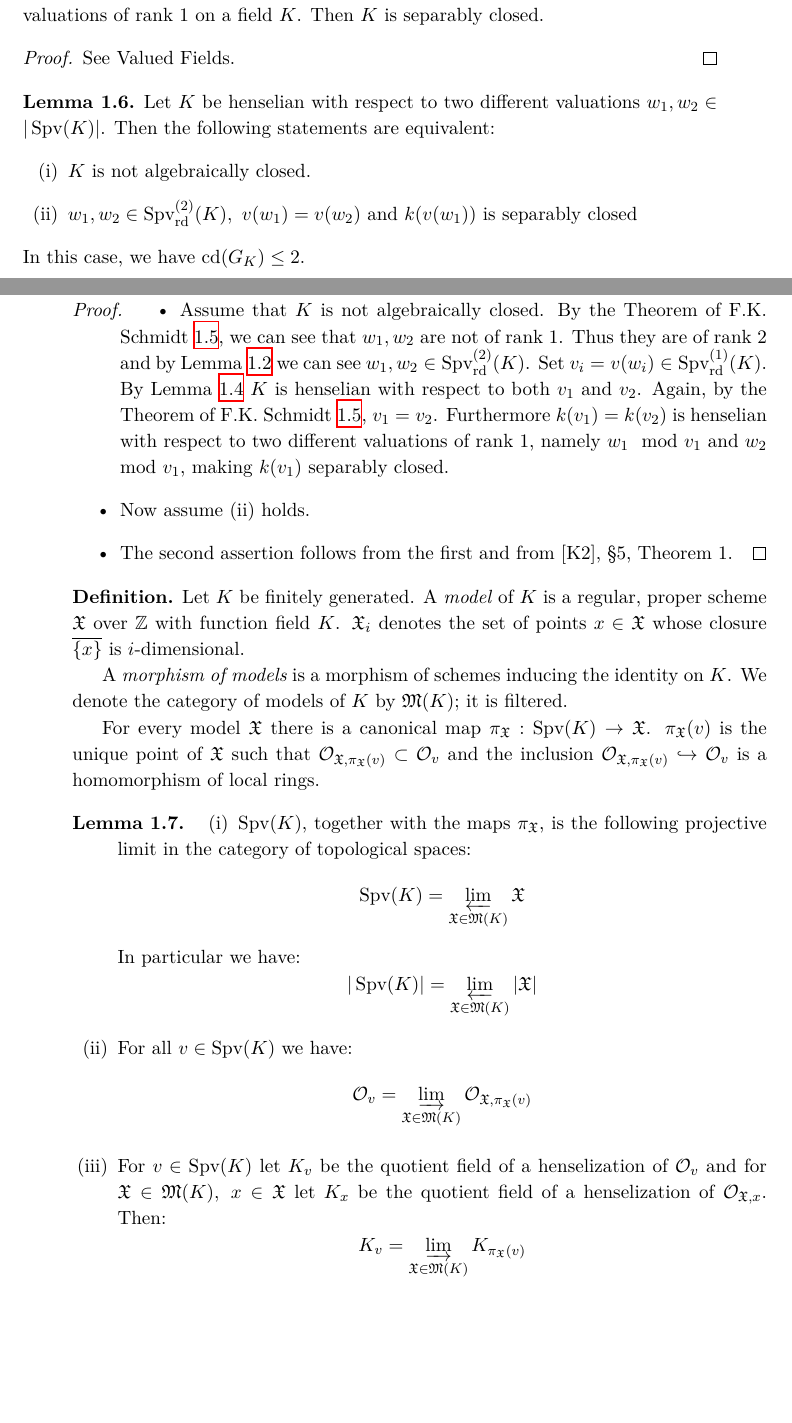
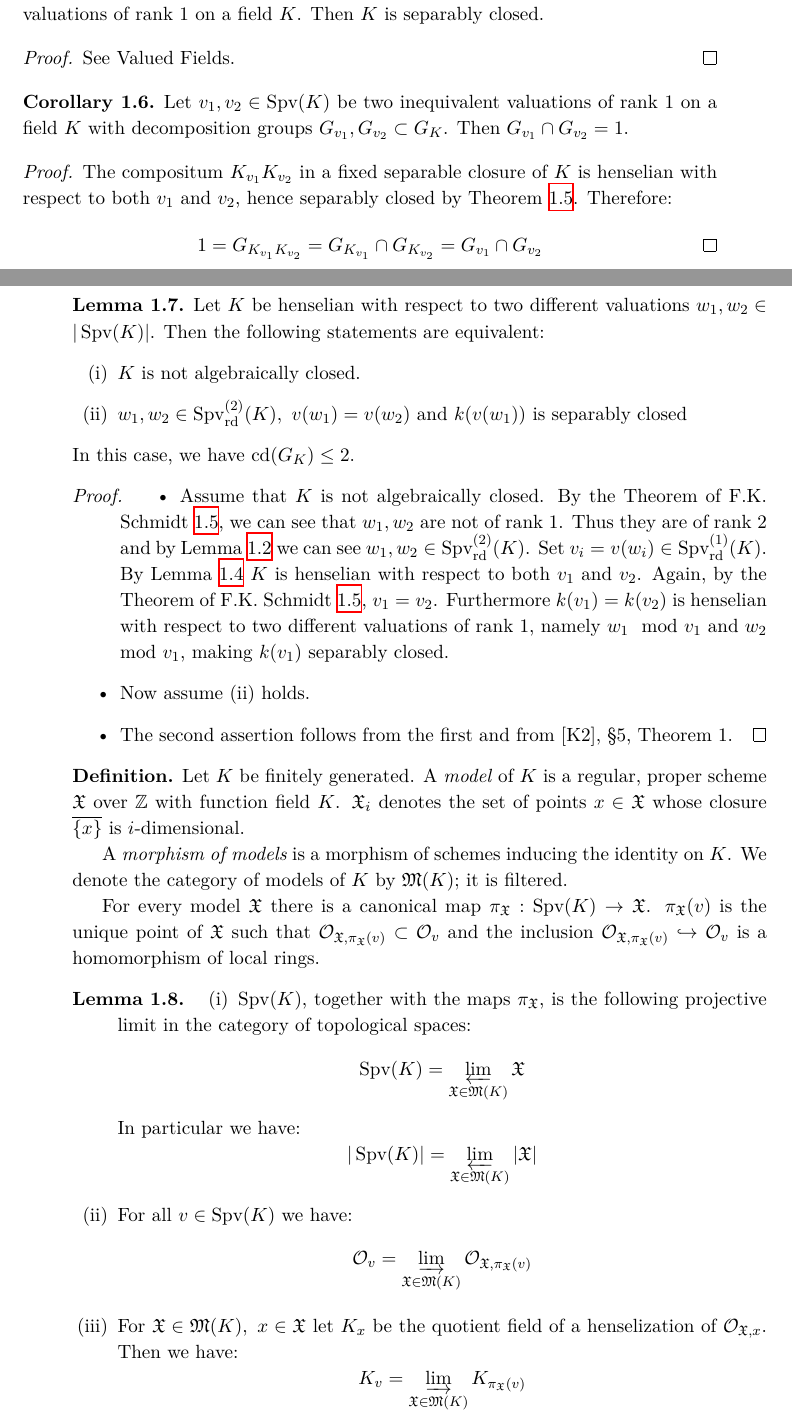
Before and after one commit to yishn/Uni, a LaTeX thesis (Master Thesis/thesis.tex, which reads Master Thesis/synopsis.tex): two parts of pages 10 and 11 of 30, joined at a grey line, cut so that both start at the same text, the shorter picture padded with empty space. Compiled offline with XeLaTeX.

Commit message:
Add corollary-fkschmidt

```diff
--- a/Master Thesis/synopsis.tex
+++ b/Master Thesis/synopsis.tex
@@ -82,6 +83,15 @@ Let $v_1,v_2\in\operatorname{Spv}(K)$ be two inequivalent henselian valuations o
 See Valued Fields.
 \end{proof}
 
+\begin{corollary}\label{corollary-fkschmidt}
+Let $v_1,v_2\in\operatorname{Spv}(K)$ be two inequivalent valuations of rank $1$ on a field $K$ with decomposition groups $G_{v_1},G_{v_2}\subset G_K$. Then $G_{v_1}\cap G_{v_2}=1$.
+\end{corollary}
+
+\begin{proof}
+The compositum $K_{v_1}K_{v_2}$ in a fixed separable closure of $K$ is henselian with respect to both $v_1$ and $v_2$, hence separably closed by Theorem \ref{theorem-fkschmidt}. Therefore:
+\[1=G_{K_{v_1}K_{v_2}} = G_{K_{v_1}}\cap G_{K_{v_2}} = G_{v_1}\cap G_{v_2} \qedhere\]
+\end{proof}
+
 \begin{lemma}\label{2.2}
 Let $K$ be henselian with respect to two different valuations $w_1,w_2\in |\operatorname{Spv}(K)|$. Then the following statements are equivalent:
 \begin{enumerate}[(i)]
@@ -115,7 +125,7 @@ In particular we have:
 \[ |\operatorname{Spv}(K)| =\varprojlim_{\mathfrak{X}\in\mathfrak{M}(K)}|\mathfrak{X}| \]
 \item For all $v\in\operatorname{Spv}(K)$ we have:
 \[ \mathcal{O}_v = \varinjlim_{\mathfrak{X}\in\mathfrak{M}(K)}\mathcal{O}_{\mathfrak{X},\pi_\mathfrak{X}(v)} \]
-\item For $v\in\operatorname{Spv}(K)$ let $K_v$ be the quotient field of a henselization of $\mathcal{O}_v$ and for $\mathfrak{X}\in\mathfrak{M}(K),\ x\in\mathfrak{X}$ let $K_x$ be the quotient field of a henselization of $\mathcal{O}_{\mathfrak{X},x}$. Then:
+\item For $\mathfrak{X}\in\mathfrak{M}(K),\ x\in\mathfrak{X}$ let $K_x$ be the quotient field of a henselization of $\mathcal{O}_{\mathfrak{X},x}$. Then we have:
 \[ K_v=\varinjlim_{\mathfrak{X}\in\mathfrak{M}(K)}K_{\pi_\mathfrak{X}(v)} \]
 \end{enumerate}
 \end{lemma}
```
Also changed, not shown: Master Thesis/synopsis.tex (7 more changed lines).
